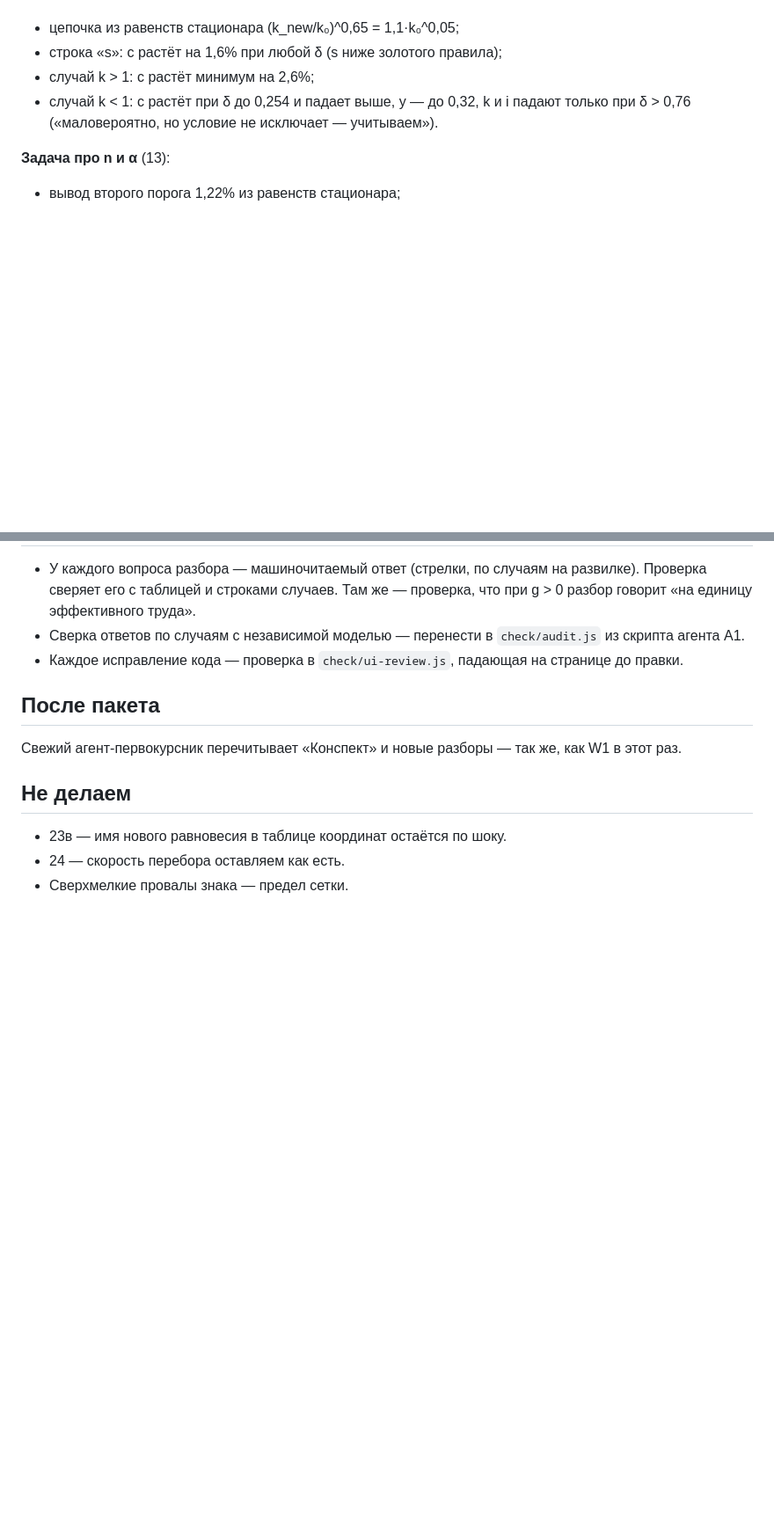
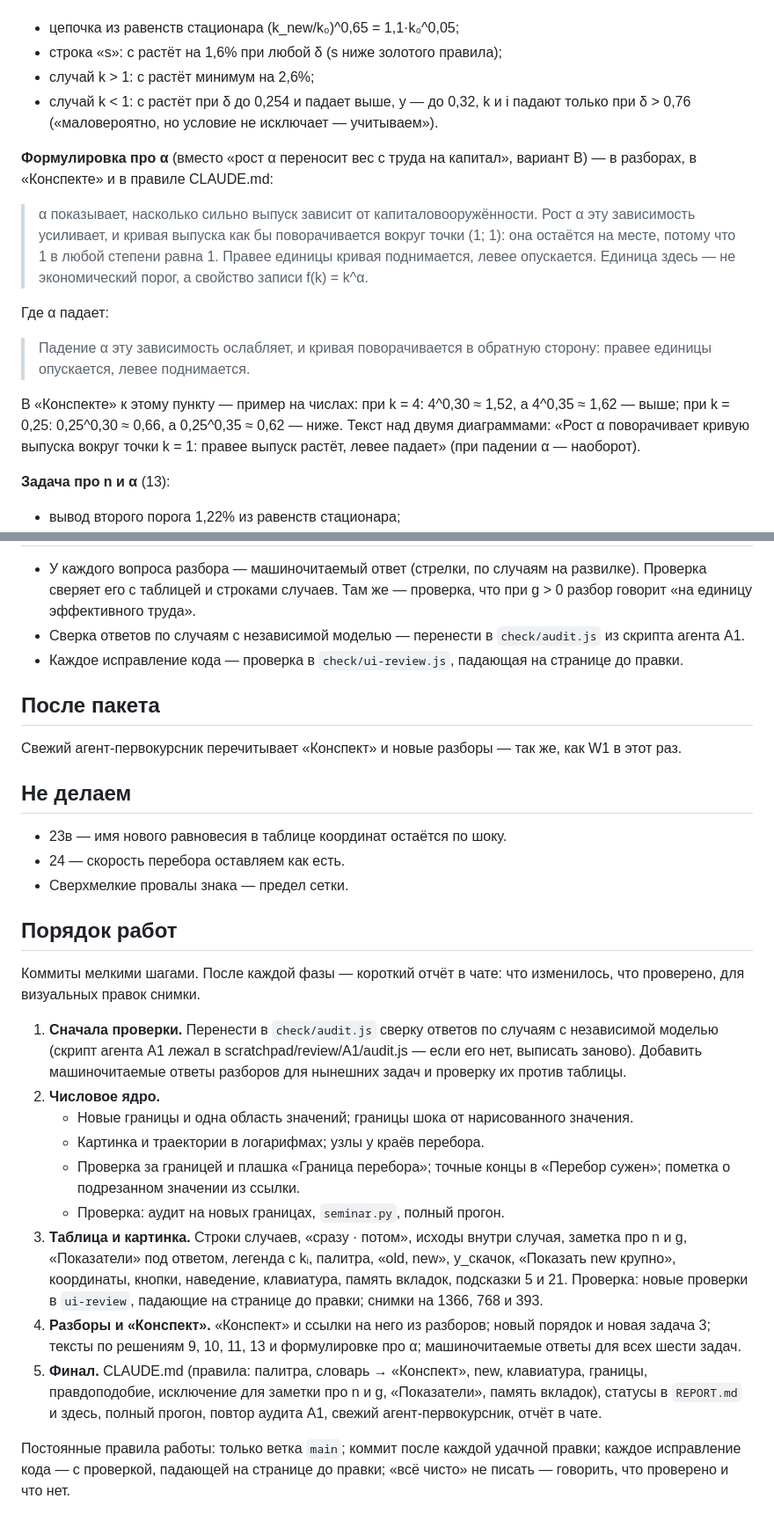
Before and after one commit to Nerbi357/solow-model, a Markdown page: review/DECISIONS.md, 2 parts joined by grey strips. Shown at 88% size. Drawn GitHub-style; blank space fills up the shorter version.

Commit message:
Решения: формулировка про α (вариант В), порядок работ, статус одобрения
Одобрение получено; работа начинается после сжатия сессии, с фазы 1.

Co-Authored-By: Claude Opus 5.5 <noreply@anthropic.com>
Claude-Session: https://claude.ai/code/session_01M22pRF8xu72hT2C57BgCL6

```diff
--- a/review/DECISIONS.md
+++ b/review/DECISIONS.md
@@ -143,6 +144,23 @@
   k и i падают только при δ > 0,76 («маловероятно, но условие
   не исключает — учитываем»).
 
+**Формулировка про α** (вместо «рост α переносит вес с труда на капитал»,
+вариант В) — в разборах, в «Конспекте» и в правиле CLAUDE.md:
+> α показывает, насколько сильно выпуск зависит от капиталовооружённости.
+> Рост α эту зависимость усиливает, и кривая выпуска как бы поворачивается
+> вокруг точки (1; 1): она остаётся на месте, потому что 1 в любой степени
+> равна 1. Правее единицы кривая поднимается, левее опускается. Единица
+> здесь — не экономический порог, а свойство записи f(k) = k^α.
+
+Где α падает:
+> Падение α эту зависимость ослабляет, и кривая поворачивается в обратную
+> сторону: правее единицы опускается, левее поднимается.
+
+В «Конспекте» к этому пункту — пример на числах: при k = 4: 4^0,30 ≈ 1,52,
+а 4^0,35 ≈ 1,62 — выше; при k = 0,25: 0,25^0,30 ≈ 0,66, а 0,25^0,35 ≈ 0,62 —
+ниже. Текст над двумя диаграммами: «Рост α поворачивает кривую выпуска вокруг
+точки k = 1: правее выпуск растёт, левее падает» (при падении α — наоборот).
+
 **Задача про n и α** (13):
 - вывод второго порога 1,22% из равенств стационара;
 - три исхода словами: ниже 0,09% растут все; от 0,09% до 1,22% k падает,
@@ -172,3 +190,38 @@
 - 23в — имя нового равновесия в таблице координат остаётся по шоку.
 - 24 — скорость перебора оставляем как есть.
 - Сверхмелкие провалы знака — предел сетки.
+
+## Порядок работ
+
+Коммиты мелкими шагами. После каждой фазы — короткий отчёт в чате: что
+изменилось, что проверено, для визуальных правок снимки.
+
+1. **Сначала проверки.** Перенести в `check/audit.js` сверку ответов
+   по случаям с независимой моделью (скрипт агента A1 лежал в
+   scratchpad/review/A1/audit.js — если его нет, выписать заново).
+   Добавить машиночитаемые ответы разборов для нынешних задач и проверку
+   их против таблицы.
+2. **Числовое ядро.**
+   - Новые границы и одна область значений; границы шока от нарисованного
+     значения.
+   - Картинка и траектории в логарифмах; узлы у краёв перебора.
+   - Проверка за границей и плашка «Граница перебора»; точные концы
+     в «Перебор сужен»; пометка о подрезанном значении из ссылки.
+   - Проверка: аудит на новых границах, `seminar.py`, полный прогон.
+3. **Таблица и картинка.** Строки случаев, «сразу · потом», исходы внутри
+   случая, заметка про n и g, «Показатели» под ответом, легенда с kᵢ,
+   палитра, «old, new», y_скачок, «Показать new крупно», координаты,
+   кнопки, наведение, клавиатура, память вкладок, подсказки 5 и 21.
+   Проверка: новые проверки в `ui-review`, падающие на странице до правки;
+   снимки на 1366, 768 и 393.
+4. **Разборы и «Конспект».** «Конспект» и ссылки на него из разборов; новый
+   порядок и новая задача 3; тексты по решениям 9, 10, 11, 13 и формулировке
+   про α; машиночитаемые ответы для всех шести задач.
+5. **Финал.** CLAUDE.md (правила: палитра, словарь → «Конспект», new,
+   клавиатура, границы, правдоподобие, исключение для заметки про n и g,
+   «Показатели», память вкладок), статусы в `REPORT.md` и здесь, полный
+   прогон, повтор аудита A1, свежий агент-первокурсник, отчёт в чате.
+
+Постоянные правила работы: только ветка `main`; коммит после каждой удачной
+правки; каждое исправление кода — с проверкой, падающей на странице
+до правки; «всё чисто» не писать — говорить, что проверено и что нет.
```
Also changed, not shown: other parts of review/DECISIONS.md (+3 -2 lines).
